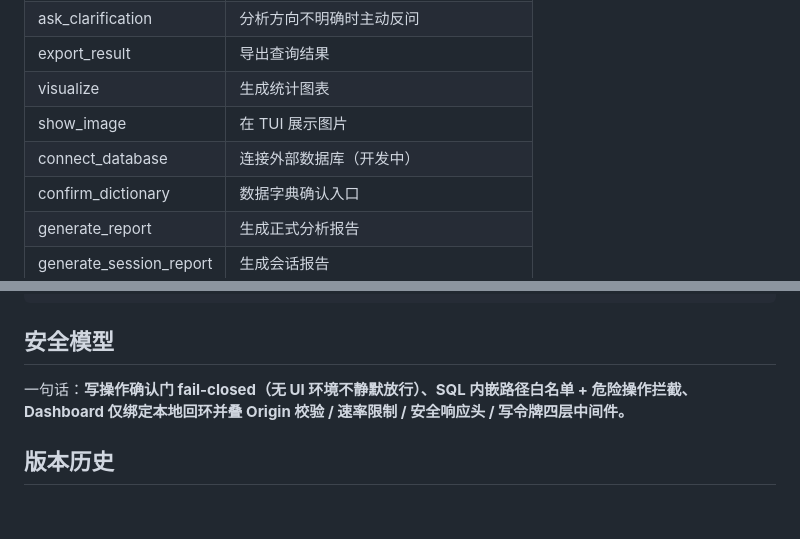
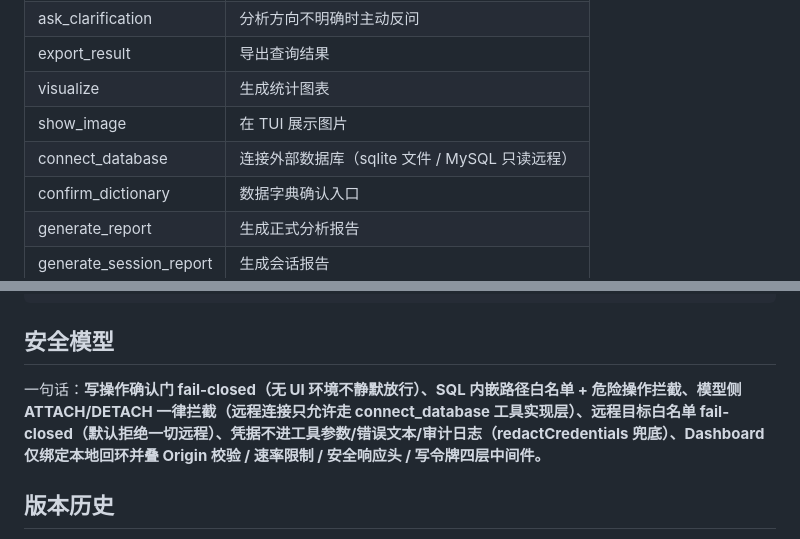
Before and after one commit to long1973m/pi-agent, a Markdown page: pi-data-agent-extension/README.md, 2 parts joined by grey strips. GitHub-like rendering; blank space fills up the shorter version.

```diff
--- a/pi-data-agent-extension/README.md
+++ b/pi-data-agent-extension/README.md
@@ -26,7 +27,7 @@
 | export_result | 导出查询结果 |
 | visualize | 生成统计图表 |
 | show_image | 在 TUI 展示图片 |
-| connect_database | 连接外部数据库（开发中） |
+| connect_database | 连接外部数据库（sqlite 文件 / MySQL 只读远程） |
 | confirm_dictionary | 数据字典确认入口 |
 | generate_report | 生成正式分析报告 |
 | generate_session_report | 生成会话报告 |
@@ -78,7 +105,7 @@ pi-data-agent-extension/
 
 ## 安全模型
 
-一句话：**写操作确认门 fail-closed（无 UI 环境不静默放行）、SQL 内嵌路径白名单 + 危险操作拦截、Dashboard 仅绑定本地回环并叠 Origin 校验 / 速率限制 / 安全响应头 / 写令牌四层中间件。**
+一句话：**写操作确认门 fail-closed（无 UI 环境不静默放行）、SQL 内嵌路径白名单 + 危险操作拦截、模型侧 ATTACH/DETACH 一律拦截（远程连接只允许走 connect_database 工具实现层）、远程目标白名单 fail-closed（默认拒绝一切远程）、凭据不进工具参数/错误文本/审计日志（redactCredentials 兜底）、Dashboard 仅绑定本地回环并叠 Origin 校验 / 速率限制 / 安全响应头 / 写令牌四层中间件。**
 
 ## 版本历史
 
```
Also changed, not shown: other parts of pi-data-agent-extension/README.md (+28 -1 lines).
